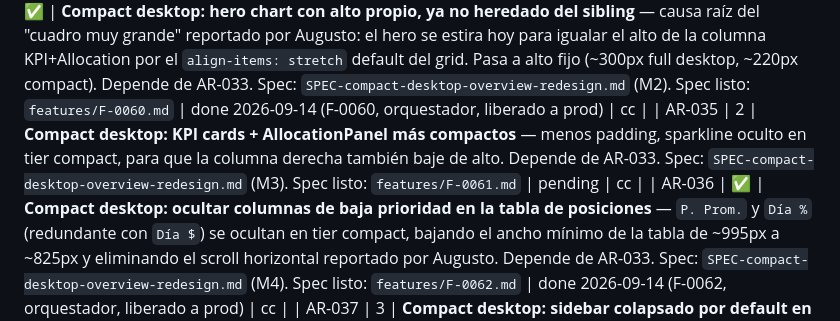
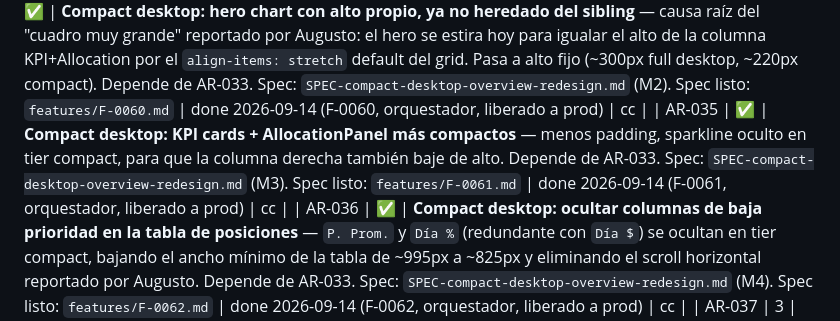
Before and after one commit to augustomartinez87/augusto-os, a Markdown page: system/BACKLOG.md, the part around the change. Rendered like a GitHub page.

Commit message:
chore(backlog): marcar AR-035 done (F-0061)
[orchestrator auto-commit]

```diff
--- a/system/BACKLOG.md
+++ b/system/BACKLOG.md
@@ -128,7 +128,7 @@ Formato: `P<n>` = prioridad (1 = mÃ¡s urgente) Â· `[target]` = repo destino
 
 | AR-033 | ✅ | **Compact desktop: breakpoint `compact` (infraestructura)** — nuevo screen custom en `tailwind.config.js` basado en alto de viewport (`max-height: 820px`), más el flag `COMPACT_OVERVIEW_ENABLED` en `src/config/layoutFlags.js` para poder apagar todo el rediseño de un saque si no convence. Spec: `SPEC-compact-desktop-overview-redesign.md` (M1). Spec listo: `features/F-0059.md`. Sin cambios visibles por sí solo | done 2026-09-14 (F-0059, orquestador, liberado a prod) | cc |
 | AR-034 | ✅ | **Compact desktop: hero chart con alto propio, ya no heredado del sibling** — causa raíz del "cuadro muy grande" reportado por Augusto: el hero se estira hoy para igualar el alto de la columna KPI+Allocation por el `align-items: stretch` default del grid. Pasa a alto fijo (~300px full desktop, ~220px compact). Depende de AR-033. Spec: `SPEC-compact-desktop-overview-redesign.md` (M2). Spec listo: `features/F-0060.md` | done 2026-09-14 (F-0060, orquestador, liberado a prod) | cc |
-| AR-035 | 2 | **Compact desktop: KPI cards + AllocationPanel más compactos** — menos padding, sparkline oculto en tier compact, para que la columna derecha también baje de alto. Depende de AR-033. Spec: `SPEC-compact-desktop-overview-redesign.md` (M3). Spec listo: `features/F-0061.md` | pending | cc |
+| AR-035 | ✅ | **Compact desktop: KPI cards + AllocationPanel más compactos** — menos padding, sparkline oculto en tier compact, para que la columna derecha también baje de alto. Depende de AR-033. Spec: `SPEC-compact-desktop-overview-redesign.md` (M3). Spec listo: `features/F-0061.md` | done 2026-09-14 (F-0061, orquestador, liberado a prod) | cc |
 | AR-036 | ✅ | **Compact desktop: ocultar columnas de baja prioridad en la tabla de posiciones** — `P. Prom.` y `Día %` (redundante con `Día $`) se ocultan en tier compact, bajando el ancho mínimo de la tabla de ~995px a ~825px y eliminando el scroll horizontal reportado por Augusto. Depende de AR-033. Spec: `SPEC-compact-desktop-overview-redesign.md` (M4). Spec listo: `features/F-0062.md` | done 2026-09-14 (F-0062, orquestador, liberado a prod) | cc |
 | AR-037 | 3 | **Compact desktop: sidebar colapsado por default en tier compact** — recupera ~184px de ancho horizontal; el toggle manual del usuario sigue teniendo prioridad. Depende de AR-033. Spec: `SPEC-compact-desktop-overview-redesign.md` (M5). Spec listo: `features/F-0063.md` | pending | cc |
 | AR-038 | 3 | **Compact desktop: paddings y gaps generales del bloque desktop** — ajuste final de aire vertical/horizontal en tier compact, después de que AR-034/AR-036 ya liberaron espacio. Depende de AR-033 (idealmente corre último). Spec: `SPEC-compact-desktop-overview-redesign.md` (M6). Spec listo: `features/F-0064.md` | pending | cc |
```
